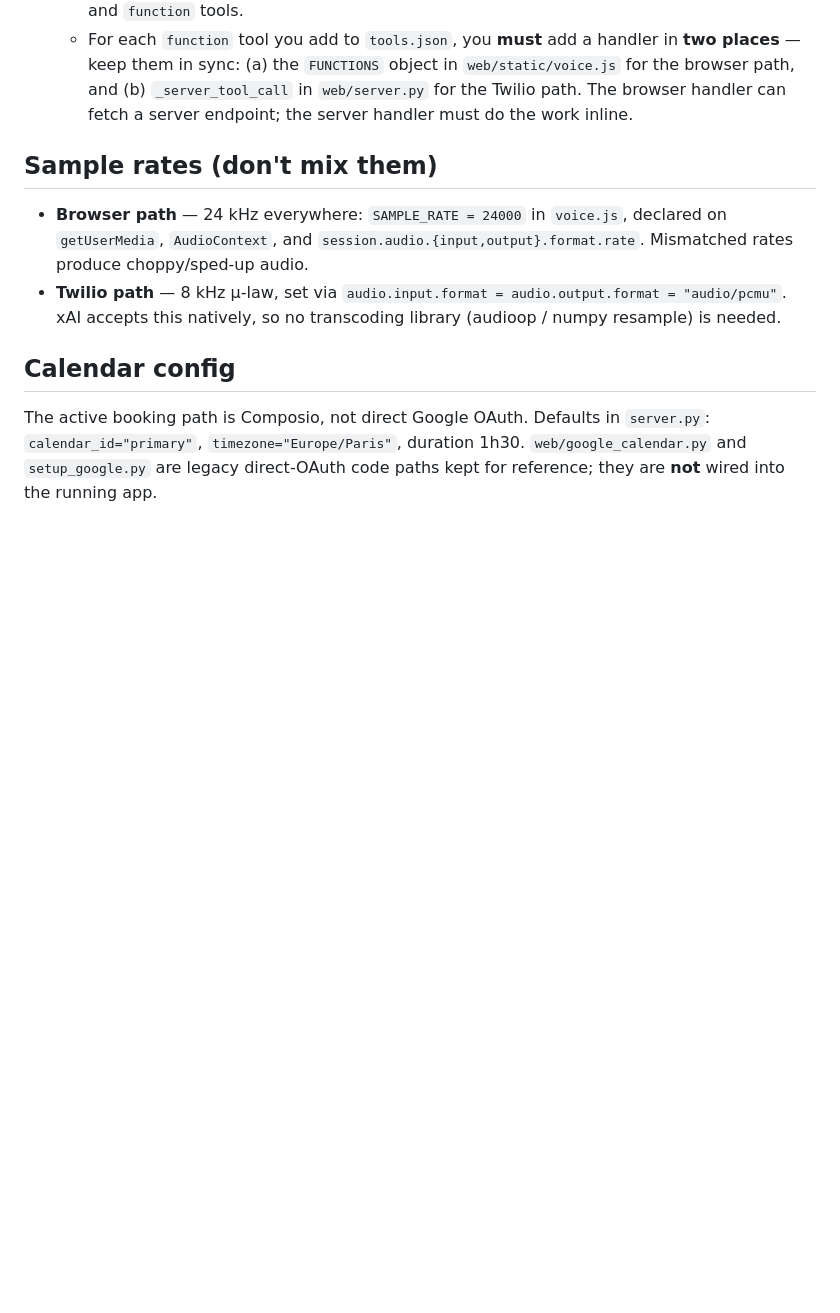
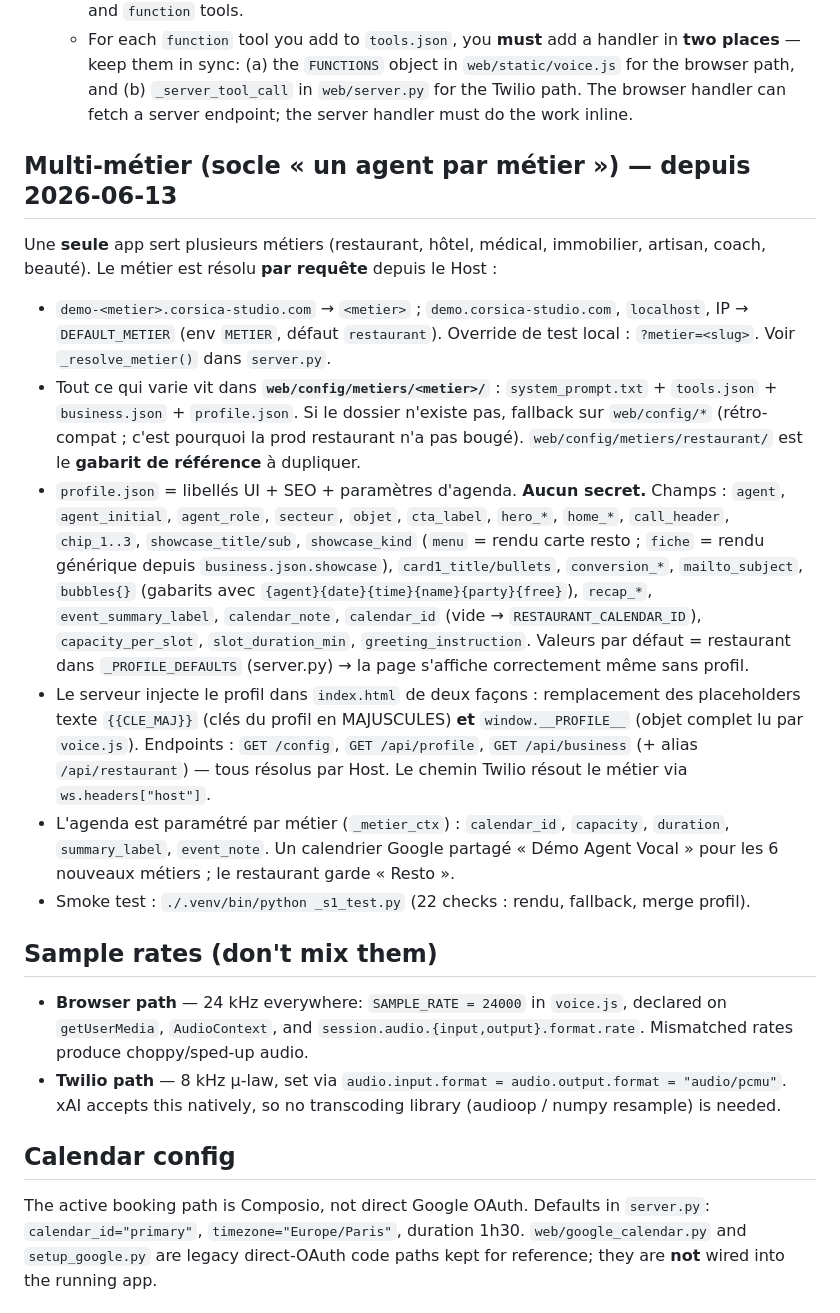
Before and after one commit to vannina/template-grok-voice-agent, a Markdown page: CLAUDE.md, the part around the change. Drawn GitHub-style; blank space fills up the shorter version.

Commit message:
[docs] CLAUDE.md : section Multi-métier (socle agent par métier)
Documente la résolution par sous-domaine, web/config/metiers/<metier>/,
les champs de profile.json, l'injection {{...}}/window.__PROFILE__, l'agenda
paramétré et le smoke test _s1_test.py.

Co-Authored-By: Claude Opus 4.8 <noreply@anthropic.com>

```diff
--- a/CLAUDE.md
+++ b/CLAUDE.md
@@ -56,6 +56,38 @@ The app has **two entry points** sharing the same agent config:
    - `web/config/system_prompt.txt` — persona and rules. Structured along the [OpenAI Realtime Prompting Guide](https://developers.openai.com/cookbook/examples/realtime_prompting_guide) 8-section pattern: `Role`, `Personality & Tone`, `Unclear audio`, `Tools`, `Rules`, `Conversation Flow` (Greeting / Collect / Check / Book / Goodbye states with sample phrases + "Exit when"), `Safety & Escalation`, `Context`. Two rules are flagged ABSOLUTES and load-bearing: R1 "never lie about a reservation" (forces tool use before any confirmation phrase), R2 "tirer sur la gâchette" (force `book_reservation` once the 5 fields are collected). Don't drop these in a "cleanup" pass.
    - `web/config/tools.json` — tool definitions sent to xAI. Mix of xAI built-ins (`web_search`, `mcp`) and `function` tools.
    - For each `function` tool you add to `tools.json`, you **must** add a handler in **two places** — keep them in sync: (a) the `FUNCTIONS` object in `web/static/voice.js` for the browser path, and (b) `_server_tool_call` in `web/server.py` for the Twilio path. The browser handler can fetch a server endpoint; the server handler must do the work inline.
+
+## Multi-métier (socle « un agent par métier ») — depuis 2026-06-13
+
+Une **seule** app sert plusieurs métiers (restaurant, hôtel, médical, immobilier,
+artisan, coach, beauté). Le métier est résolu **par requête** depuis le Host :
+
+- `demo-<metier>.corsica-studio.com` → `<metier>` ; `demo.corsica-studio.com`,
+  `localhost`, IP → `DEFAULT_METIER` (env `METIER`, défaut `restaurant`).
+  Override de test local : `?metier=<slug>`. Voir `_resolve_metier()` dans `server.py`.
+- Tout ce qui varie vit dans **`web/config/metiers/<metier>/`** :
+  `system_prompt.txt` + `tools.json` + `business.json` + `profile.json`.
+  Si le dossier n'existe pas, fallback sur `web/config/*` (rétro-compat ; c'est
+  pourquoi la prod restaurant n'a pas bougé). `web/config/metiers/restaurant/` est
+  le **gabarit de référence** à dupliquer.
+- `profile.json` = libellés UI + SEO + paramètres d'agenda. **Aucun secret.** Champs :
+  `agent`, `agent_initial`, `agent_role`, `secteur`, `objet`, `cta_label`, `hero_*`,
+  `home_*`, `call_header`, `chip_1..3`, `showcase_title/sub`, `showcase_kind`
+  (`menu` = rendu carte resto ; `fiche` = rendu générique depuis `business.json.showcase`),
+  `card1_title/bullets`, `conversion_*`, `mailto_subject`, `bubbles{}` (gabarits avec
+  `{agent}{date}{time}{name}{party}{free}`), `recap_*`, `event_summary_label`,
+  `calendar_note`, `calendar_id` (vide → `RESTAURANT_CALENDAR_ID`), `capacity_per_slot`,
+  `slot_duration_min`, `greeting_instruction`. Valeurs par défaut = restaurant dans
+  `_PROFILE_DEFAULTS` (server.py) → la page s'affiche correctement même sans profil.
+- Le serveur injecte le profil dans `index.html` de deux façons : remplacement des
+  placeholders texte `{{CLE_MAJ}}` (clés du profil en MAJUSCULES) **et**
+  `window.__PROFILE__` (objet complet lu par `voice.js`). Endpoints : `GET /config`,
+  `GET /api/profile`, `GET /api/business` (+ alias `/api/restaurant`) — tous résolus
+  par Host. Le chemin Twilio résout le métier via `ws.headers["host"]`.
+- L'agenda est paramétré par métier (`_metier_ctx`) : `calendar_id`, `capacity`,
+  `duration`, `summary_label`, `event_note`. Un calendrier Google partagé
+  « Démo Agent Vocal » pour les 6 nouveaux métiers ; le restaurant garde « Resto ».
+- Smoke test : `./.venv/bin/python _s1_test.py` (22 checks : rendu, fallback, merge profil).
 
 ## Sample rates (don't mix them)
 
```
